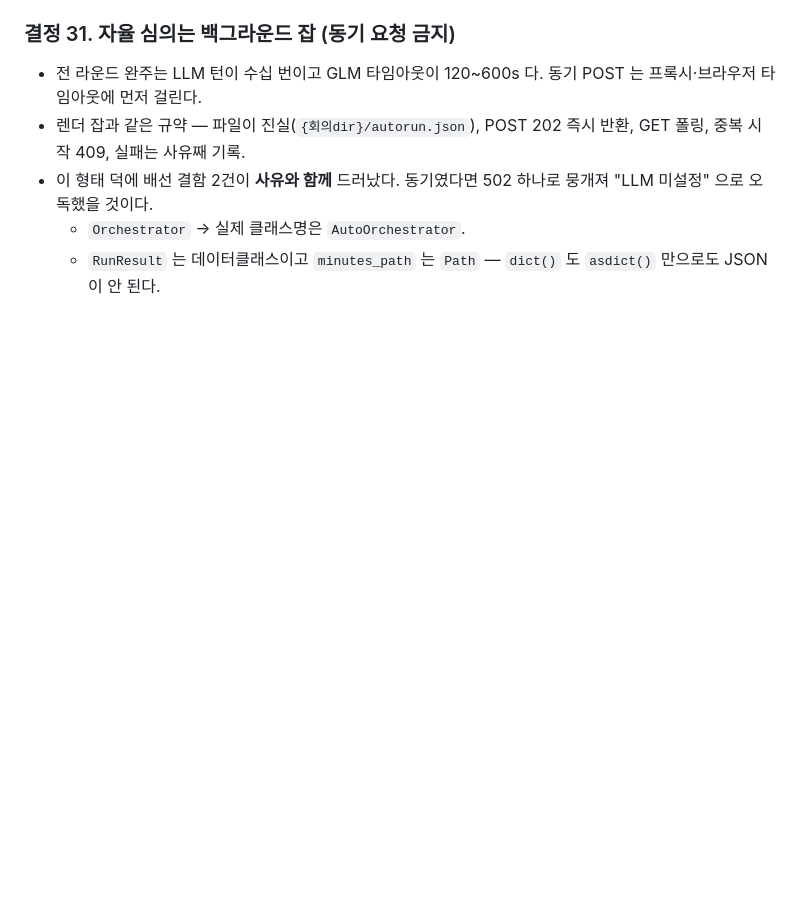
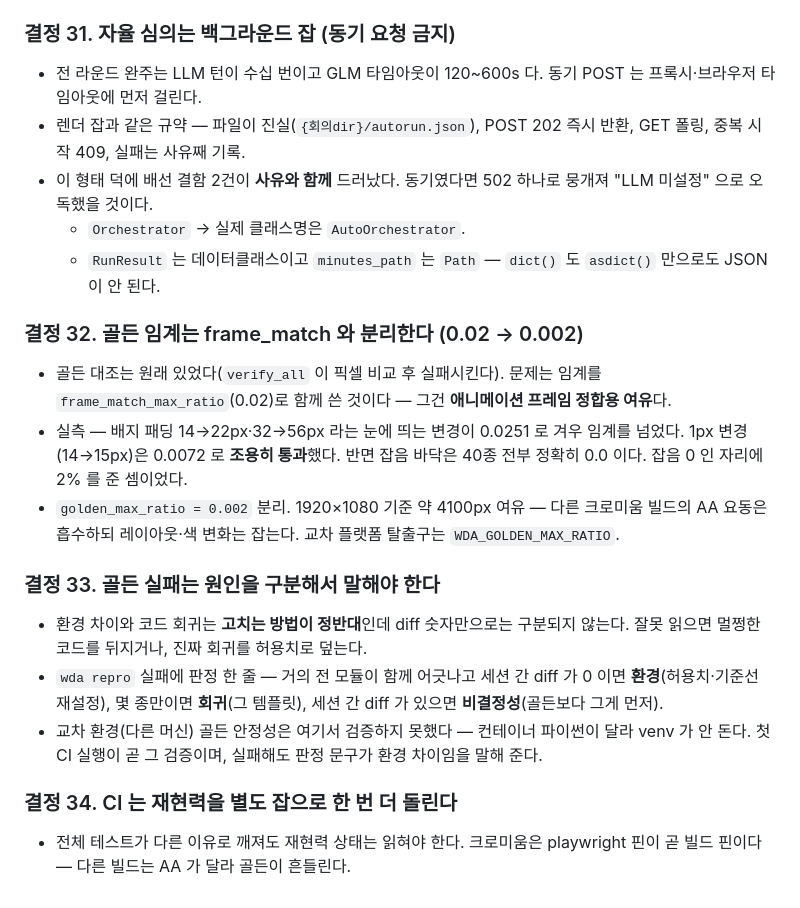
Before and after one commit to squall321/WebDesignAgents, a Markdown page: context-notes.md, the part around the change. Drawn GitHub-style; blank space fills up the shorter version.

Commit message:
docs: 결정 32·33·34 (골든 임계 분리, 실패 원인 구분, CI)
Co-Authored-By: Claude Opus 5 <noreply@anthropic.com>

```diff
--- a/context-notes.md
+++ b/context-notes.md
@@ -235,3 +235,16 @@ Pretendard 폰트를 CDN → 로컬 @font-face(`web/fonts/PretendardVariable.wof
 - 이 형태 덕에 배선 결함 2건이 **사유와 함께** 드러났다. 동기였다면 502 하나로 뭉개져 "LLM 미설정" 으로 오독했을 것이다.
   - `Orchestrator` → 실제 클래스명은 `AutoOrchestrator`.
   - `RunResult` 는 데이터클래스이고 `minutes_path` 는 `Path` — `dict()` 도 `asdict()` 만으로도 JSON 이 안 된다.
+
+### 결정 32. 골든 임계는 frame_match 와 분리한다 (0.02 → 0.002)
+- 골든 대조는 원래 있었다(`verify_all` 이 픽셀 비교 후 실패시킨다). 문제는 임계를 `frame_match_max_ratio`(0.02)로 함께 쓴 것이다 — 그건 **애니메이션 프레임 정합용 여유**다.
+- 실측 — 배지 패딩 14→22px·32→56px 라는 눈에 띄는 변경이 0.0251 로 겨우 임계를 넘었다. 1px 변경(14→15px)은 0.0072 로 **조용히 통과**했다. 반면 잡음 바닥은 40종 전부 정확히 0.0 이다. 잡음 0 인 자리에 2% 를 준 셈이었다.
+- `golden_max_ratio = 0.002` 분리. 1920×1080 기준 약 4100px 여유 — 다른 크로미움 빌드의 AA 요동은 흡수하되 레이아웃·색 변화는 잡는다. 교차 플랫폼 탈출구는 `WDA_GOLDEN_MAX_RATIO`.
+
+### 결정 33. 골든 실패는 원인을 구분해서 말해야 한다
+- 환경 차이와 코드 회귀는 **고치는 방법이 정반대**인데 diff 숫자만으로는 구분되지 않는다. 잘못 읽으면 멀쩡한 코드를 뒤지거나, 진짜 회귀를 허용치로 덮는다.
+- `wda repro` 실패에 판정 한 줄 — 거의 전 모듈이 함께 어긋나고 세션 간 diff 가 0 이면 **환경**(허용치·기준선 재설정), 몇 종만이면 **회귀**(그 템플릿), 세션 간 diff 가 있으면 **비결정성**(골든보다 그게 먼저).
+- 교차 환경(다른 머신) 골든 안정성은 여기서 검증하지 못했다 — 컨테이너 파이썬이 달라 venv 가 안 돈다. 첫 CI 실행이 곧 그 검증이며, 실패해도 판정 문구가 환경 차이임을 말해 준다.
+
+### 결정 34. CI 는 재현력을 별도 잡으로 한 번 더 돌린다
+- 전체 테스트가 다른 이유로 깨져도 재현력 상태는 읽혀야 한다. 크로미움은 playwright 핀이 곧 빌드 핀이다 — 다른 빌드는 AA 가 달라 골든이 흔들린다.
```
